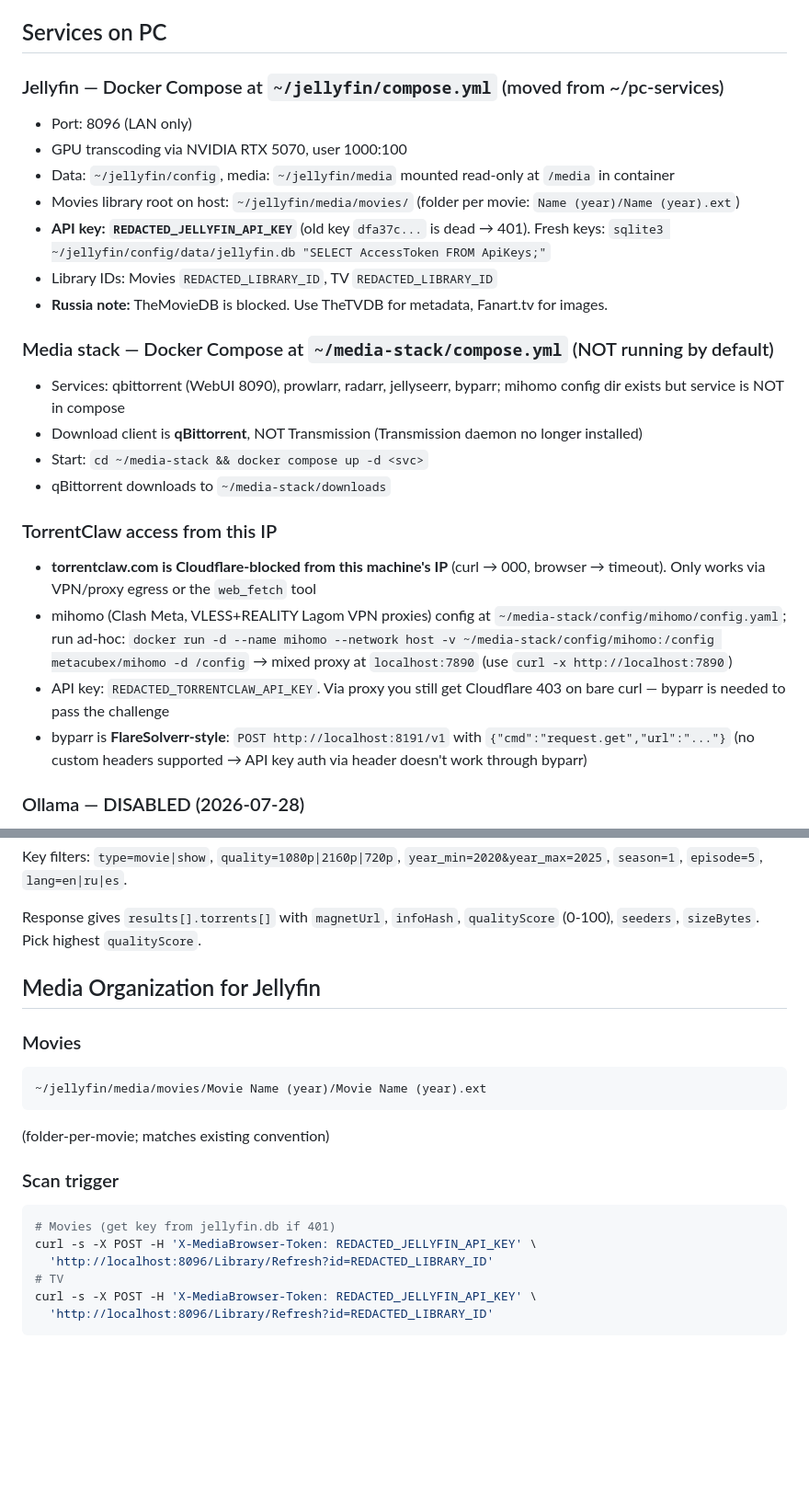
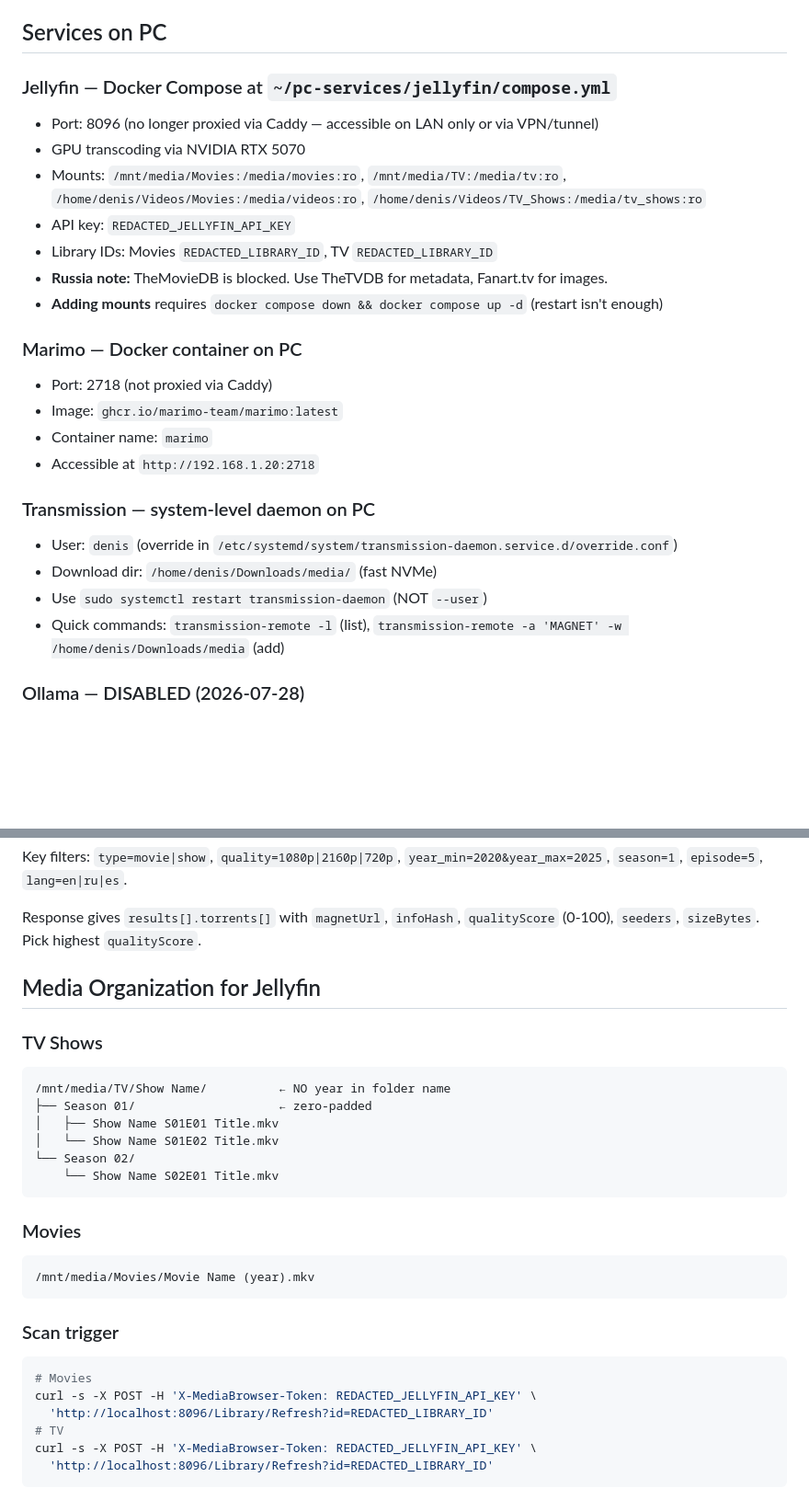
Before and after one commit to DenisSud/pi-setup, a Markdown page: skills/homelab/SKILL.md, 2 parts joined by grey strips. Shown at 92% size. GitHub-like rendering; blank space fills up the shorter version.

````diff
--- a/skills/homelab/SKILL.md
+++ b/skills/homelab/SKILL.md
@@ -102,26 +102,26 @@ podman exec -u git forgejo forgejo admin user list   # List users
 
 ## Services on PC
 
-### Jellyfin — Docker Compose at `~/jellyfin/compose.yml` (moved from ~/pc-services)
-- Port: 8096 (LAN only)
-- GPU transcoding via NVIDIA RTX 5070, user 1000:100
-- Data: `~/jellyfin/config`, media: `~/jellyfin/media` mounted read-only at `/media` in container
-- Movies library root on host: `~/jellyfin/media/movies/` (folder per movie: `Name (year)/Name (year).ext`)
-- **API key: `REDACTED_JELLYFIN_API_KEY`** (old key `dfa37c...` is dead → 401). Fresh keys: `sqlite3 ~/jellyfin/config/data/jellyfin.db "SELECT AccessToken FROM ApiKeys;"`
+### Jellyfin — Docker Compose at `~/pc-services/jellyfin/compose.yml`
+- Port: 8096 (no longer proxied via Caddy — accessible on LAN only or via VPN/tunnel)
+- GPU transcoding via NVIDIA RTX 5070
+- Mounts: `/mnt/media/Movies:/media/movies:ro`, `/mnt/media/TV:/media/tv:ro`, `/home/denis/Videos/Movies:/media/videos:ro`, `/home/denis/Videos/TV_Shows:/media/tv_shows:ro`
+- API key: `REDACTED_JELLYFIN_API_KEY`
 - Library IDs: Movies `REDACTED_LIBRARY_ID`, TV `REDACTED_LIBRARY_ID`
 - **Russia note:** TheMovieDB is blocked. Use TheTVDB for metadata, Fanart.tv for images.
+- **Adding mounts** requires `docker compose down && docker compose up -d` (restart isn't enough)
 
-### Media stack — Docker Compose at `~/media-stack/compose.yml` (NOT running by default)
-- Services: qbittorrent (WebUI 8090), prowlarr, radarr, jellyseerr, byparr; mihomo config dir exists but service is NOT in compose
-- Download client is **qBittorrent**, NOT Transmission (Transmission daemon no longer installed)
-- Start: `cd ~/media-stack && docker compose up -d <svc>`
-- qBittorrent downloads to `~/media-stack/downloads`
+### Marimo — Docker container on PC
+- Port: 2718 (not proxied via Caddy)
+- Image: `ghcr.io/marimo-team/marimo:latest`
+- Container name: `marimo`
+- Accessible at `http://192.168.1.20:2718`
 
-### TorrentClaw access from this IP
-- **torrentclaw.com is Cloudflare-blocked from this machine's IP** (curl → 000, browser → timeout). Only works via VPN/proxy egress or the `web_fetch` tool
-- mihomo (Clash Meta, VLESS+REALITY Lagom VPN proxies) config at `~/media-stack/config/mihomo/config.yaml`; run ad-hoc: `docker run -d --name mihomo --network host -v ~/media-stack/config/mihomo:/config metacubex/mihomo -d /config` → mixed proxy at `localhost:7890` (use `curl -x http://localhost:7890`)
-- API key: `REDACTED_TORRENTCLAW_API_KEY`. Via proxy you still get Cloudflare 403 on bare curl — byparr is needed to pass the challenge
-- byparr is **FlareSolverr-style**: `POST http://localhost:8191/v1` with `{"cmd":"request.get","url":"..."}` (no custom headers supported → API key auth via header doesn't work through byparr)
+### Transmission — system-level daemon on PC
+- User: `denis` (override in `/etc/systemd/system/transmission-daemon.service.d/override.conf`)
+- Download dir: `/home/denis/Downloads/media/` (fast NVMe)
+- Use `sudo systemctl restart transmission-daemon` (NOT `--user`)
+- Quick commands: `transmission-remote -l` (list), `transmission-remote -a 'MAGNET' -w /home/denis/Downloads/media` (add)
 
 ### Ollama — DISABLED (2026-07-28)
 - Service is masked. Model data at `/var/lib/ollama/models` remains.
@@ -144,15 +144,24 @@ Response gives `results[].torrents[]` with `magnetUrl`, `infoHash`, `qualityScor
 
 ## Media Organization for Jellyfin
 
+### TV Shows
+```
+/mnt/media/TV/Show Name/          ← NO year in folder name
+├── Season 01/                    ← zero-padded
+│   ├── Show Name S01E01 Title.mkv
+│   └── Show Name S01E02 Title.mkv
+└── Season 02/
+    └── Show Name S02E01 Title.mkv
+```
+
 ### Movies
 ```
-~/jellyfin/media/movies/Movie Name (year)/Movie Name (year).ext
+/mnt/media/Movies/Movie Name (year).mkv
 ```
-(folder-per-movie; matches existing convention)
 
 ### Scan trigger
 ```bash
-# Movies (get key from jellyfin.db if 401)
+# Movies
 curl -s -X POST -H 'X-MediaBrowser-Token: REDACTED_JELLYFIN_API_KEY' \
   'http://localhost:8096/Library/Refresh?id=REDACTED_LIBRARY_ID'
 # TV
````
Also changed, not shown: other parts of skills/homelab/SKILL.md (+21 -18 lines).
